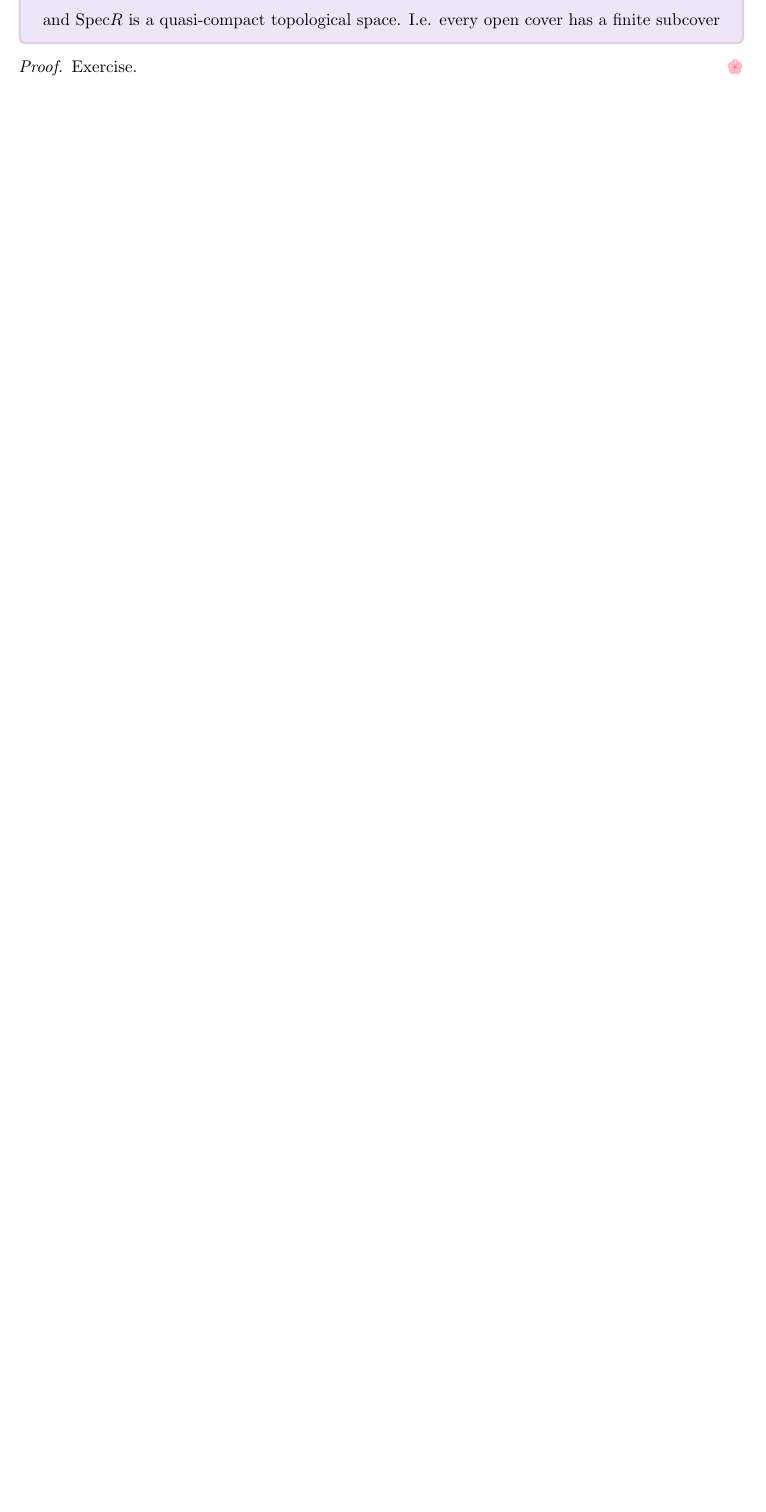
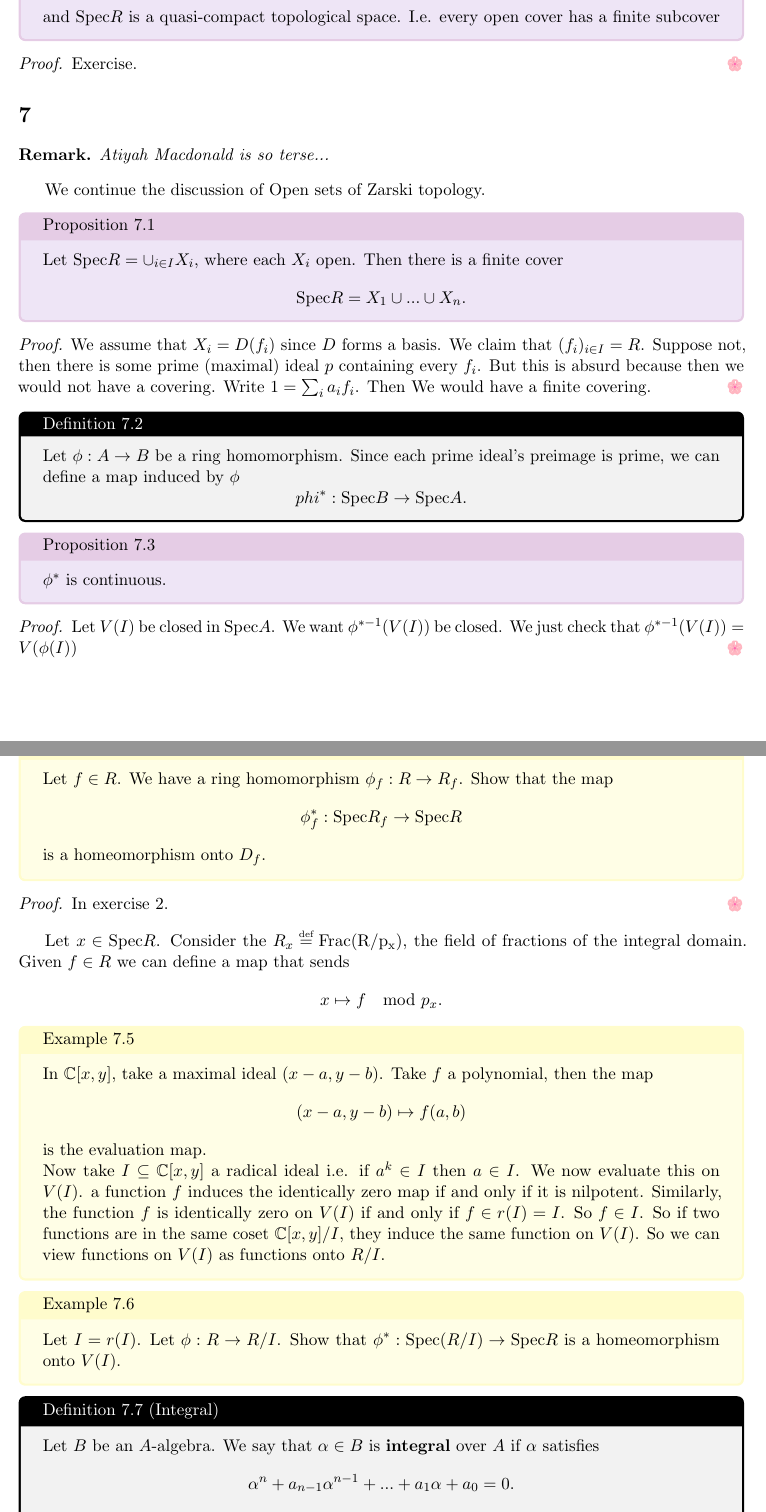
Before and after one commit to dbschi/Commutative_Algebra, a LaTeX document (notes.tex, which reads Lectures/Lecture 7.tex): part of page 15 of 15 before the commit and two parts of pages 15 and 16 of 17 after it, the two joined at a grey line, cut so that both start at the same text, the shorter picture padded with empty space. Compiled offline with pdfLaTeX.

Commit message:
Lecture 7

```diff
--- /dev/null
+++ b/Lectures/Lecture 7.tex
@@ -0,0 +1,64 @@
+\section{}
+
+\begin{remark}
+    Atiyah Macdonald is so terse...
+\end{remark}
+
+We continue the discussion of Open sets of Zarski topology.
+
+\proposition[]{
+    Let $\spec R=\cup_{i\in I} X_i$, where each $X_i$ open. Then there is a finite cover\[
+    \spec R = X_1\cup ...\cup X_n.
+    \]
+}
+\begin{proof}
+    We assume that $X_i=D(f_i)$ since $D$ forms a basis.
+    We claim that $(f_i)_{i\in I}=R$.
+    Suppose not, then there is some prime (maximal) ideal $p$ containing every $f_i$. But this is absurd because then we would not have a covering. Write $1=\sum_{i} a_if_i$. Then We would have a finite covering.
+\end{proof}
+\definition[]{}{
+    Let $\phi:A\to B$ be a ring homomorphism. Since each prime ideal's preimage is prime, we can define a map induced by $\phi$\[
+    phi^*:\spec B\to \spec A.
+    \]
+}
+\proposition[]{
+    $\phi^*$ is continuous.
+}
+\begin{proof}
+    Let $V(I)$ be closed in $\spec A$. We want $\phi^{*{-1}} (V(I))$ be closed. We just check that $\phi^{*{-1}}(V(I))=V(\phi(I))$
+\end{proof}
+
+\example[]{
+    Let $f\in R$. We have a ring homomorphism $\phi_f:R\to R_f$. Show that the map \[
+    \phi^*_f:\spec R_f \to \spec R
+    \] is a homeomorphism onto $D_f$.
+}
+\begin{proof}
+    In exercise 2.
+\end{proof}
+\newcommand{\ffrac}{\rm{Frac}}
+Let $x\in \spec R$. Consider the $R_x\defeq \ffrac(R/p_x)$, the field of fractions of the integral domain. Given $f\in R$ we can define a map that sends \[
+x\mapsto f\mod p_x.
+\]
+\example[]{
+    In $\mathbb{C}[x,y]$, take a maximal ideal $(x-a,y-b)$. Take $f$ a polynomial, then the map\[
+    (x-a,y-b) \mapsto f(a,b)
+    \]
+    is the evaluation map.
+
+    Now take $I\subseteq \mathbb{C}[x,y]$ a radical ideal i.e. if $a^k\in I$ then $a\in I$.
+    We now evaluate this on $V(I)$.
+    a function $f$ induces the identically zero map if and only if it is nilpotent. Similarly, the function $f$ is identically zero on $V(I)$ if and only if $f\in r(I)=I$. So $f\in I$. So if two functions are in the same coset $\mathbb{C}[x,y]/I$, they induce the same function on $V(I)$. So we can view functions on $V(I)$ as functions onto $R/I$.
+}
+
+\example[]{
+    Let $I=r(I)$.
+Let $\phi : R\to R/I$. Show that $\phi^*:\spec(R/I) \to \spec R$ is a homeomorphism onto $V(I)$.
+}
+
+
+\definition{Integral}{
+    Let $B$ be an $A$-algebra. We say that $\alpha \in B$ is \textbf{integral} over $A$ if $\alpha$ satisfies\[
+        \alpha^n + a_{n-1}\alpha^{n-1}+...+a_1\alpha + a_0=0.
+    \]
+    for some $a_i\in A$.
@@ -0,0 +79 @@
+        \item $\alpha\in B$ is integral over $A$.
```
Also changed, not shown: notes.tex (+1 -1 lines), notes.pdf, Lectures/Lecture 7.tex (46 more changed lines).
